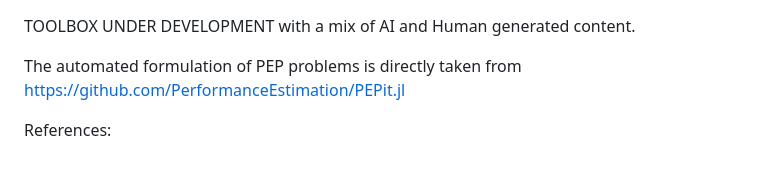
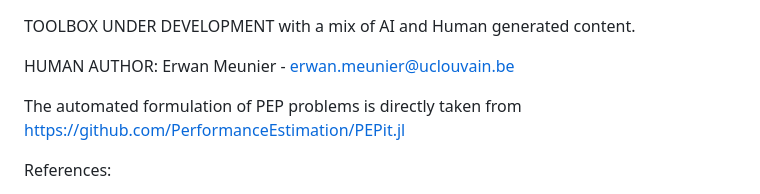
Before and after one commit to ErwanMeunier/PEP_NumericalDesign, a Markdown page: README.md, the part around the change. Rendered like a GitHub page; blank space fills up the shorter version.

Commit message:
Update README with author and content source
Added author information and clarified content source.

```diff
--- a/README.md
+++ b/README.md
@@ -1,4 +1,6 @@
 TOOLBOX UNDER DEVELOPMENT with a mix of AI and Human generated content.
+
+HUMAN AUTHOR: Erwan Meunier - erwan.meunier@uclouvain.be
 
 The automated formulation of PEP problems is directly taken from https://github.com/PerformanceEstimation/PEPit.jl
 
```
